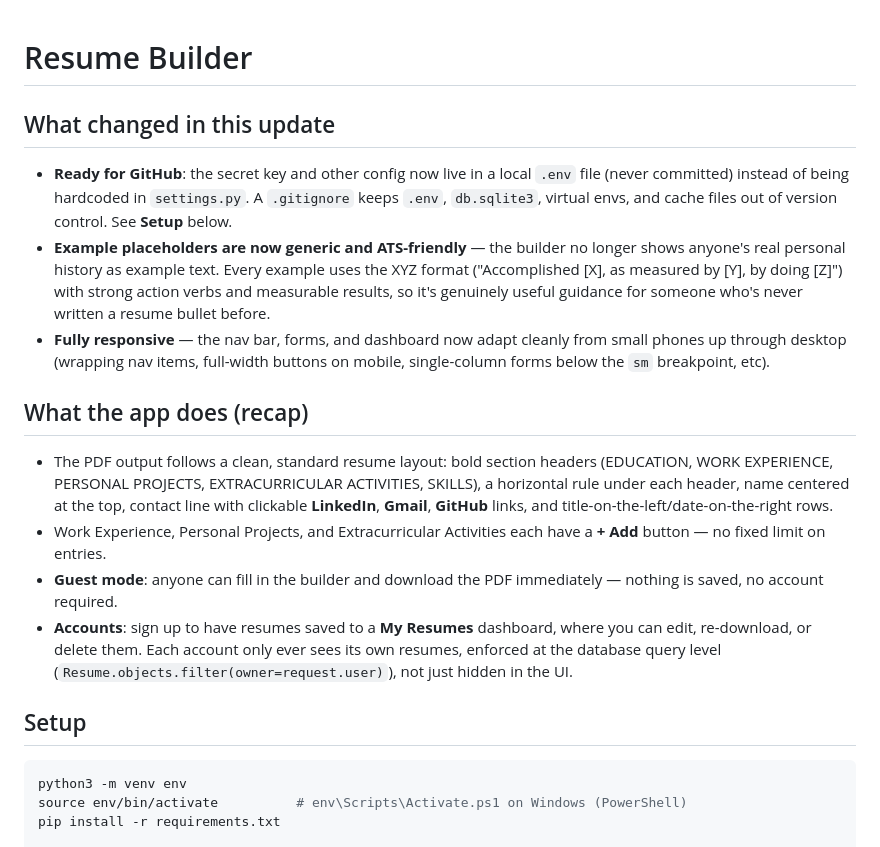
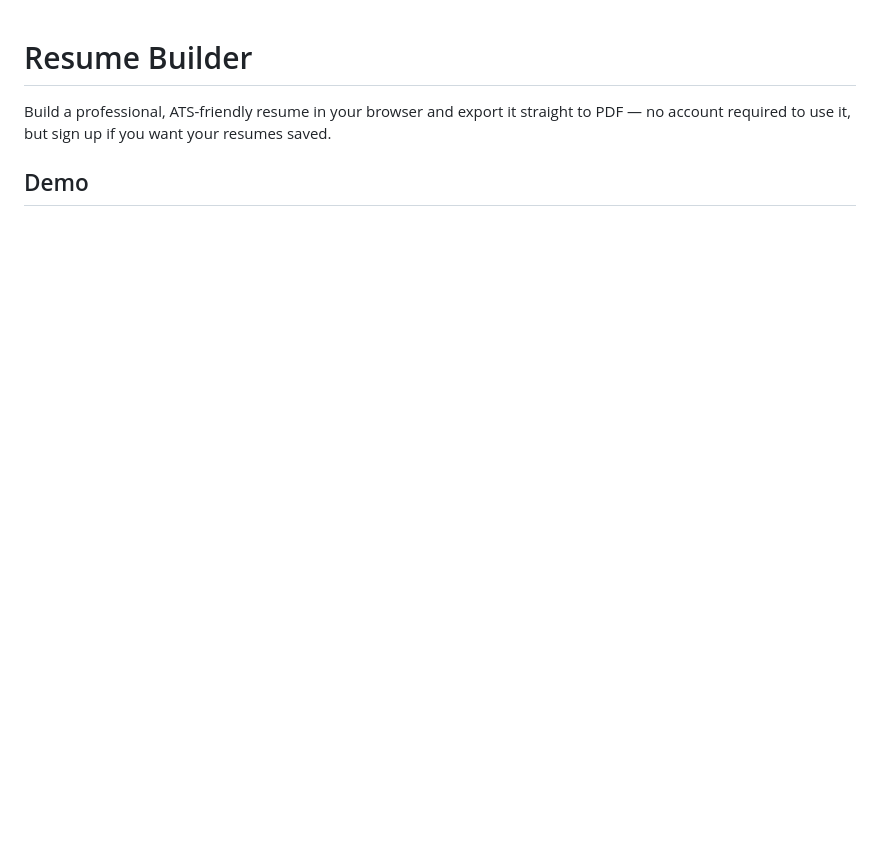
Before and after one commit to Usata222/Resume_Builder, a Markdown page: mysite/README.md, the part around one of its changes. Rendered like a GitHub page; blank space fills up the shorter version.

````diff
--- a/mysite/README.md
+++ b/mysite/README.md
@@ -1,37 +1,9 @@
 # Resume Builder
 
-## What changed in this update
-- **Ready for GitHub**: the secret key and other config now live in a local
-  `.env` file (never committed) instead of being hardcoded in `settings.py`.
-  A `.gitignore` keeps `.env`, `db.sqlite3`, virtual envs, and cache files out
-  of version control. See **Setup** below.
-- **Example placeholders are now generic and ATS-friendly** — the builder no
-  longer shows anyone's real personal history as example text. Every example
-  uses the XYZ format ("Accomplished [X], as measured by [Y], by doing [Z]")
-  with strong action verbs and measurable results, so it's genuinely useful
-  guidance for someone who's never written a resume bullet before.
-- **Fully responsive** — the nav bar, forms, and dashboard now adapt cleanly
-  from small phones up through desktop (wrapping nav items, full-width
-  buttons on mobile, single-column forms below the `sm` breakpoint, etc).
+Build a professional, ATS-friendly resume in your browser and export it straight to PDF — no account required to use it, but sign up if you want your resumes saved.
 
-## What the app does (recap)
-- The PDF output follows a clean, standard resume layout: bold section
-  headers (EDUCATION, WORK EXPERIENCE, PERSONAL PROJECTS, EXTRACURRICULAR
-  ACTIVITIES, SKILLS), a horizontal rule under each header, name centered at
-  the top, contact line with clickable **LinkedIn**, **Gmail**, **GitHub**
-  links, and title-on-the-left/date-on-the-right rows.
-- Work Experience, Personal Projects, and Extracurricular Activities each
-  have a **+ Add** button — no fixed limit on entries.
-- **Guest mode**: anyone can fill in the builder and download the PDF
-  immediately — nothing is saved, no account required.
-- **Accounts**: sign up to have resumes saved to a **My Resumes** dashboard,
-  where you can edit, re-download, or delete them. Each account only ever
-  sees its own resumes, enforced at the database query level
-  (`Resume.objects.filter(owner=request.user)`), not just hidden in the UI.
+## Demo
 
-## Setup
-```bash
-python3 -m venv env
-source env/bin/activate          # env\Scripts\Activate.ps1 on Windows (PowerShell)
-pip install -r requirements.txt
+<!-- Add a link to your live demo here, e.g.: -->
+<!-- 🔗 Live demo: https://your-app-name.onrender.com -->
 
````
Also changed, not shown: other parts of mysite/README.md (+121 -22 lines).
